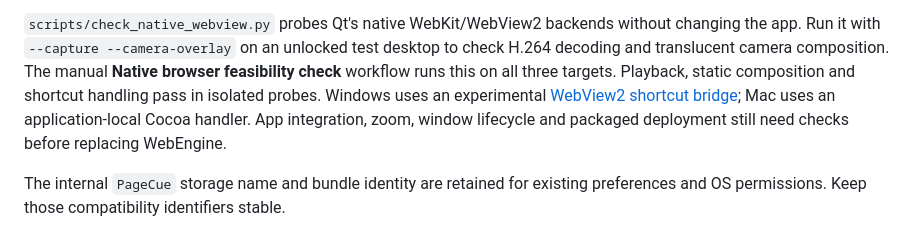
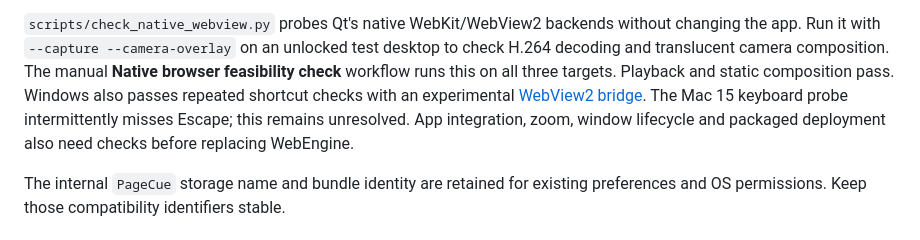
Before and after one commit to pku-lemonade/pagecue, a Markdown page: CONTRIBUTING.md, the part around the change. GitHub-like rendering.

Commit message:
Record the unresolved repeated Mac Escape check accurately [skip ci]

```diff
--- a/CONTRIBUTING.md
+++ b/CONTRIBUTING.md
@@ -88,10 +88,11 @@ This remains a browser compatibility limitation in the preview.
 without changing the app. Run it with `--capture --camera-overlay` on an unlocked
 test desktop to check H.264 decoding and translucent camera composition. The
 manual **Native browser feasibility check** workflow runs this on all three
-targets. Playback, static composition and shortcut handling pass in isolated
-probes. Windows uses an experimental [WebView2 shortcut bridge](bundle/native-webview/README.md);
-Mac uses an application-local Cocoa handler. App integration, zoom, window
-lifecycle and packaged deployment still need checks before replacing WebEngine.
+targets. Playback and static composition pass. Windows also passes repeated
+shortcut checks with an experimental [WebView2 bridge](bundle/native-webview/README.md).
+The Mac 15 keyboard probe intermittently misses Escape; this remains unresolved.
+App integration, zoom, window lifecycle and packaged deployment also need checks
+before replacing WebEngine.
 
 The internal `PageCue` storage name and bundle identity are retained for existing
 preferences and OS permissions. Keep those compatibility identifiers stable.
```
